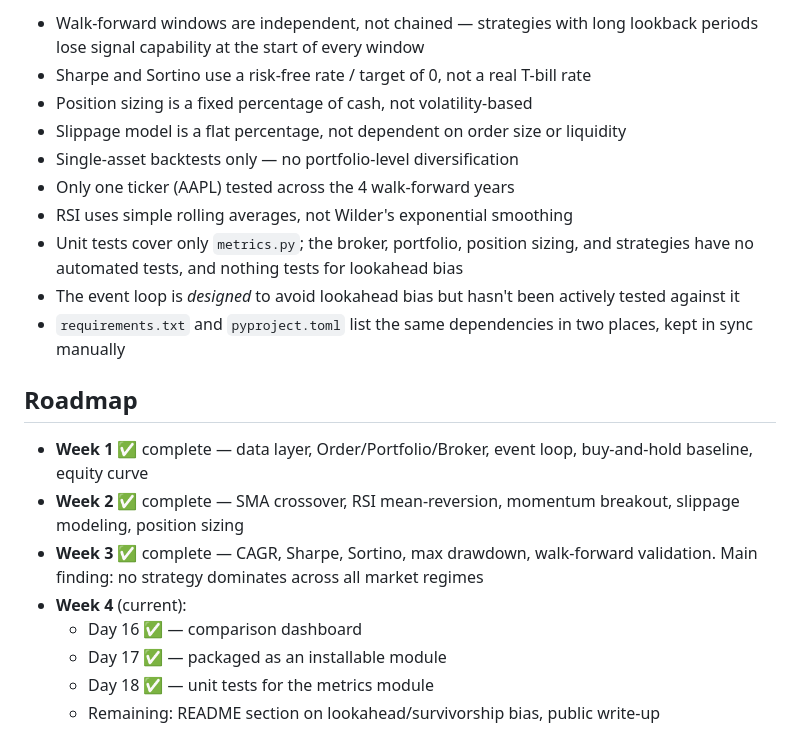
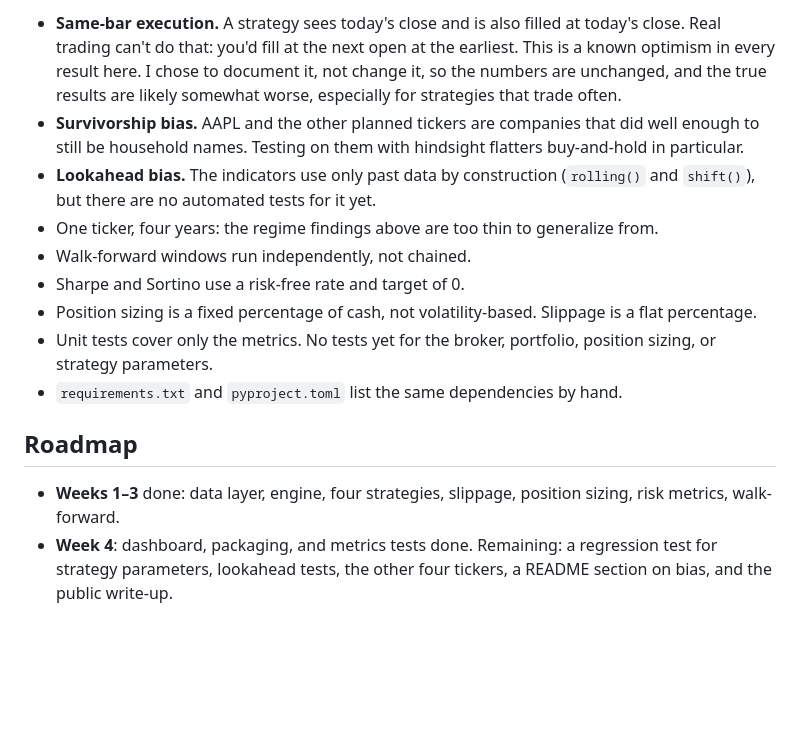
Before and after one commit to omar-dev6002/Custom-Backtesting-Engine-Strategy-Lab, a Markdown page: README.md, the part around one of its changes. GitHub-like rendering; blank space fills up the shorter version.

```diff
--- a/README.md
+++ b/README.md
@@ -91,22 +106,15 @@ Most student "algo trading" projects call `backtrader` or `zipline`, plot one eq
 
-- Walk-forward windows are independent, not chained — strategies with long lookback periods lose signal capability at the start of every window
-- Sharpe and Sortino use a risk-free rate / target of 0, not a real T-bill rate
-- Position sizing is a fixed percentage of cash, not volatility-based
-- Slippage model is a flat percentage, not dependent on order size or liquidity
-- Single-asset backtests only — no portfolio-level diversification
-- Only one ticker (AAPL) tested across the 4 walk-forward years
-- RSI uses simple rolling averages, not Wilder's exponential smoothing
-- Unit tests cover only `metrics.py`; the broker, portfolio, position sizing, and strategies have no automated tests, and nothing tests for lookahead bias
-- The event loop is *designed* to avoid lookahead bias but hasn't been actively tested against it
-- `requirements.txt` and `pyproject.toml` list the same dependencies in two places, kept in sync manually
+- **Same-bar execution.** A strategy sees today's close and is also filled at today's close. Real trading can't do that: you'd fill at the next open at the earliest. This is a known optimism in every result here. I chose to document it, not change it, so the numbers are unchanged, and the true results are likely somewhat worse, especially for strategies that trade often.
+- **Survivorship bias.** AAPL and the other planned tickers are companies that did well enough to still be household names. Testing on them with hindsight flatters buy-and-hold in particular.
+- **Lookahead bias.** The indicators use only past data by construction (`rolling()` and `shift()`), but there are no automated tests for it yet.
+- One ticker, four years: the regime findings above are too thin to generalize from.
+- Walk-forward windows run independently, not chained.
+- Sharpe and Sortino use a risk-free rate and target of 0.
+- Position sizing is a fixed percentage of cash, not volatility-based. Slippage is a flat percentage.
+- Unit tests cover only the metrics. No tests yet for the broker, portfolio, position sizing, or strategy parameters.
+- `requirements.txt` and `pyproject.toml` list the same dependencies by hand.
 
 ## Roadmap
 
-- **Week 1** ✅ complete — data layer, Order/Portfolio/Broker, event loop, buy-and-hold baseline, equity curve
-- **Week 2** ✅ complete — SMA crossover, RSI mean-reversion, momentum breakout, slippage modeling, position sizing
-- **Week 3** ✅ complete — CAGR, Sharpe, Sortino, max drawdown, walk-forward validation. Main finding: no strategy dominates across all market regimes
-- **Week 4** (current):
-  - Day 16 ✅ — comparison dashboard
-  - Day 17 ✅ — packaged as an installable module
-  - Day 18 ✅ — unit tests for the metrics module
-  - Remaining: README section on lookahead/survivorship bias, public write-up
+- **Weeks 1–3** done: data layer, engine, four strategies, slippage, position sizing, risk metrics, walk-forward.
+- **Week 4**: dashboard, packaging, and metrics tests done. Remaining: a regression test for strategy parameters, lookahead tests, the other four tickers, a README section on bias, and the public write-up.
```
Also changed, not shown: other parts of README.md (+55 -40 lines), dashboard.png, 1 other file.
